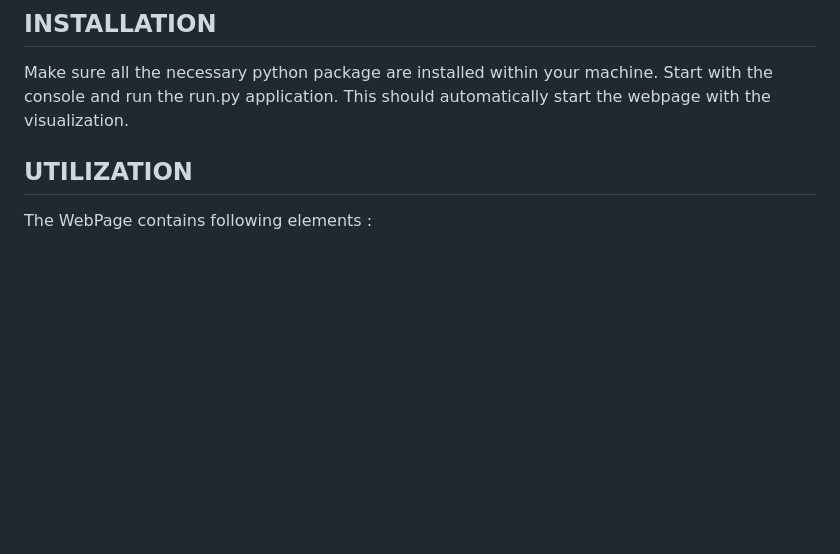
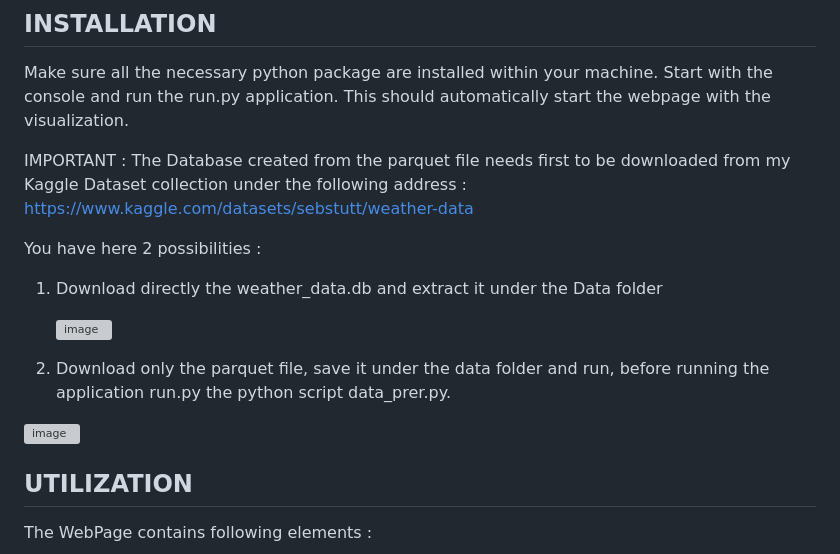
Before and after one commit to Seb70197/Weather_Prediction, a Markdown page: README.md, the part around one of its changes. Rendered like a GitHub page; blank space fills up the shorter version; grey boxes are pictures that could not be loaded.

```diff
--- a/README.md
+++ b/README.md
@@ -36,6 +36,20 @@ Within the application, I created a machine learning model based on RandomForest
 Make sure all the necessary python package are installed within your machine.
 Start with the console and run the run.py application. This should automatically start the webpage with the visualization.
 
+IMPORTANT : The Database created from the parquet file needs first to be downloaded from my Kaggle Dataset collection under the following address :
+https://www.kaggle.com/datasets/sebstutt/weather-data
+
+You have here 2 possibilities :
+1. Download directly the weather_data.db and extract it under the Data folder
+
+   ![image](https://github.com/Seb70197/Weather_Prediction/assets/100205998/32619e4a-d2a9-4175-86fc-cc96b143fee7)
+
+2. Download only the parquet file, save it under the data folder and run, before running the application run.py the python script data_prer.py.
+
+![image](https://github.com/Seb70197/Weather_Prediction/assets/100205998/19f07995-b396-46f6-868f-a0840aa62024)
+
+
+
 ## UTILIZATION
 
 The WebPage contains following elements :
```
Also changed, not shown: other parts of README.md (+3 -0 lines).
